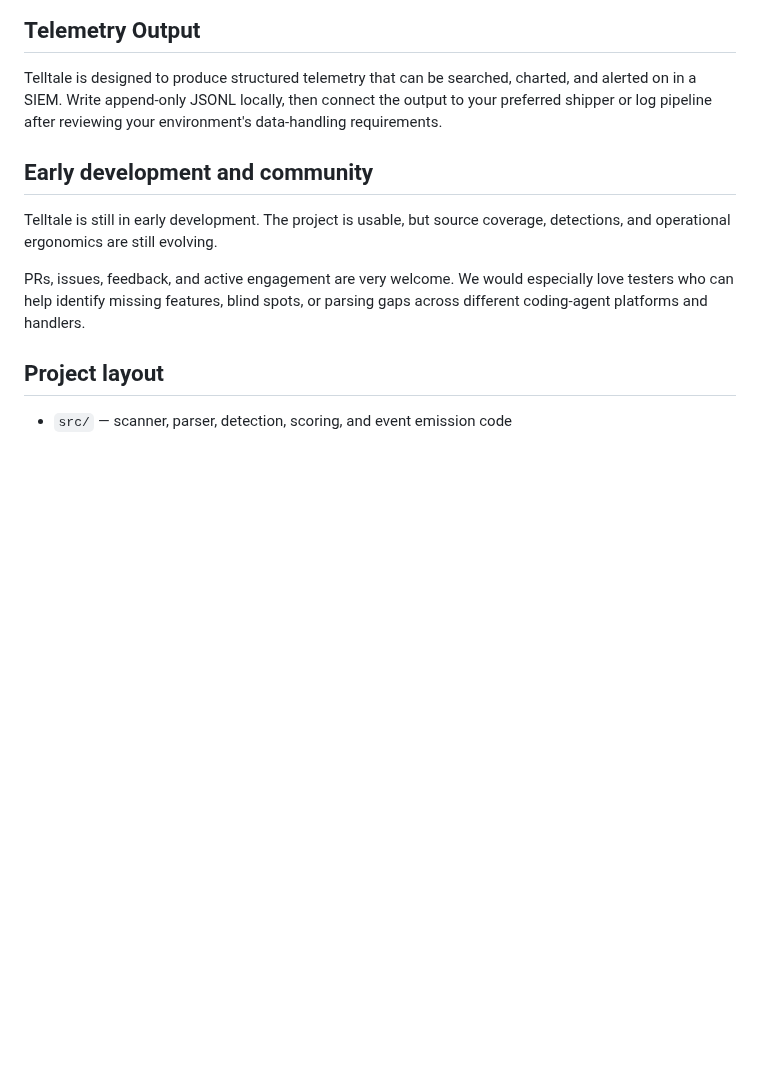
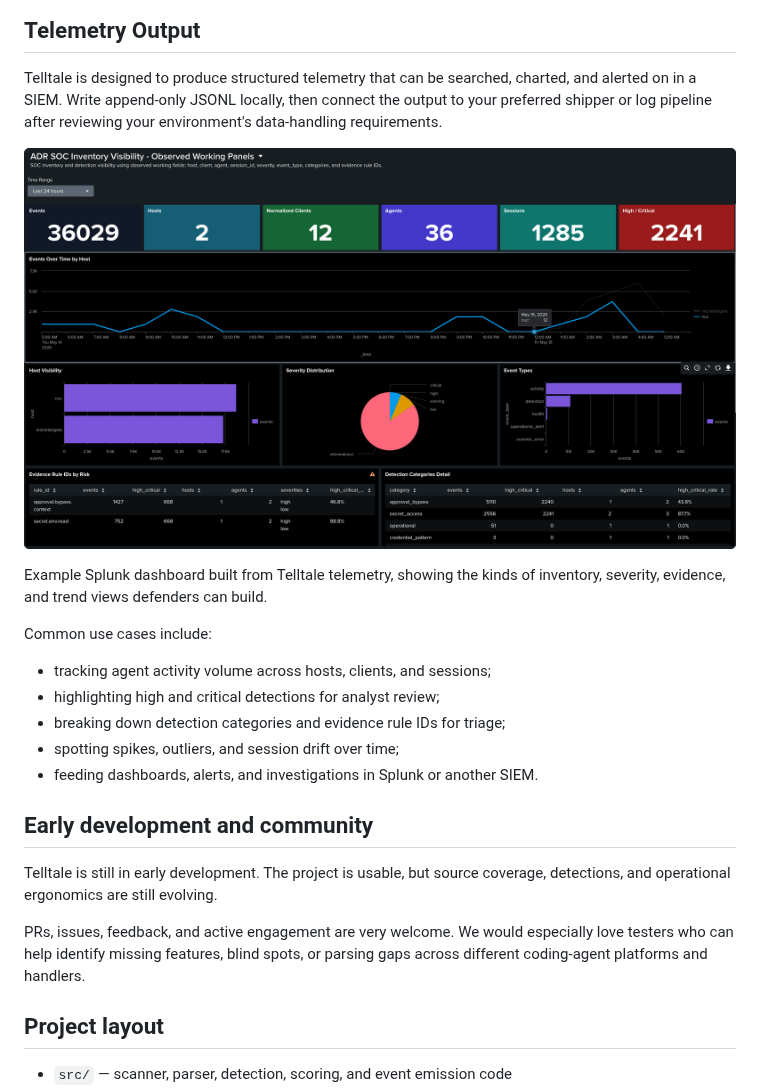
Before and after one commit to Dark-Roast-Cyber/telltale, a Markdown page: README.md, the part around the change. Drawn GitHub-style; pictures changed too: runewatch.png (added); blank space fills up the shorter version.

Commit message:
Restore README Splunk telemetry dashboard

```diff
--- a/README.md
+++ b/README.md
@@ -82,6 +82,21 @@ Write append-only JSONL locally, then connect the output to your preferred
 shipper or log pipeline after reviewing your environment's data-handling
 requirements.
 
+<p align="center">
+  <img src="runewatch.png" alt="Splunk dashboard showing Telltale telemetry across events, hosts, agents, sessions, severities, event types, rule IDs, and detection categories" width="100%" />
+</p>
+
+Example Splunk dashboard built from Telltale telemetry, showing the kinds of
+inventory, severity, evidence, and trend views defenders can build.
+
+Common use cases include:
+
+- tracking agent activity volume across hosts, clients, and sessions;
+- highlighting high and critical detections for analyst review;
+- breaking down detection categories and evidence rule IDs for triage;
+- spotting spikes, outliers, and session drift over time;
+- feeding dashboards, alerts, and investigations in Splunk or another SIEM.
+
 ## Early development and community
 
 Telltale is still in early development. The project is usable, but source coverage, detections, and operational ergonomics are still evolving.
```
